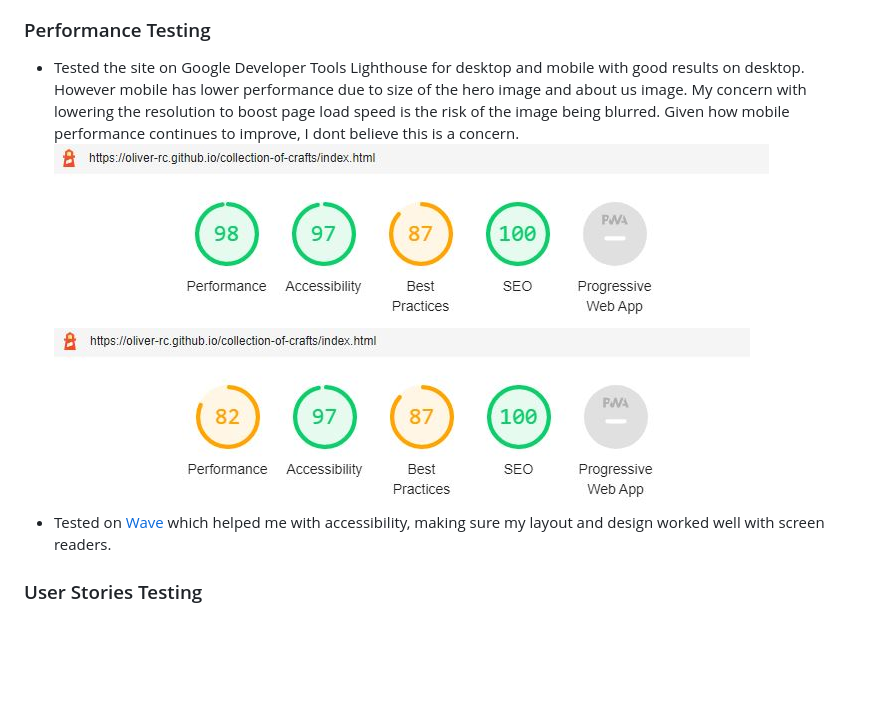
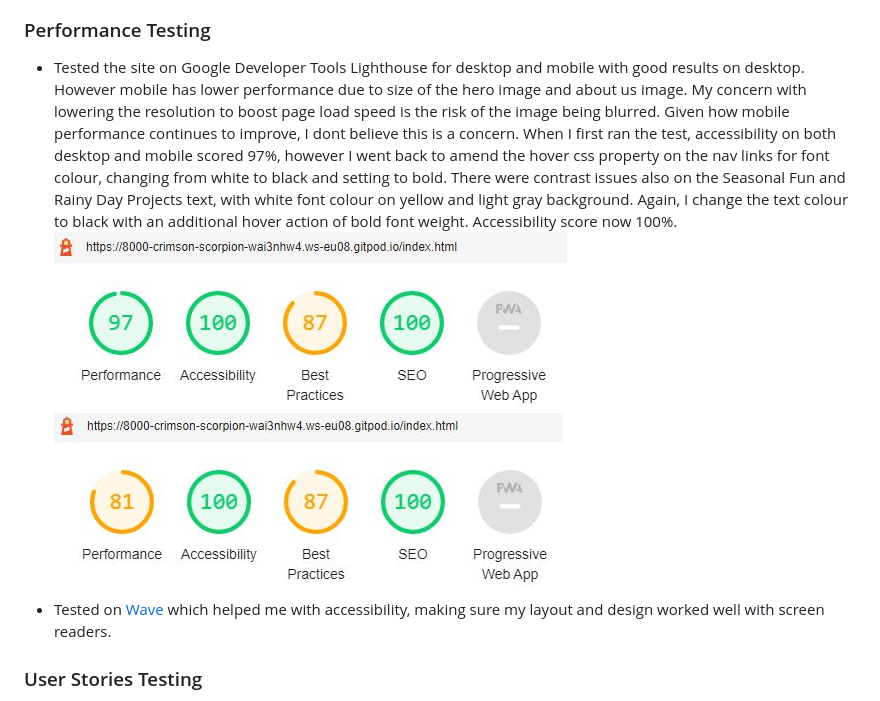
Before and after one commit to Oliver-RC/collection-of-crafts, a Markdown page: README.md, the part around the change. Rendered like a GitHub page; pictures changed too: readme-content/performance-result-mobile.JPG, readme-content/performance-result.JPG; blank space fills up the shorter version.

```diff
--- a/README.md
+++ b/README.md
@@ -238,7 +238,7 @@ A deployed link to the website can be found [here](https://oliver-rc.github.io/c
   - Five warnings were displayed, one due to using external style sheet, four warnings for an unknown vendor extension which I have created to help with the background colour maintenance of the site and nav bar open and close functionality.
   ![CSS Validator Warnings](https://github.com/Oliver-RC/collection-of-crafts/blob/master/readme-content/w3c-css-validator-warnings.JPG)
  ### Performance Testing
-  - Tested the site on Google Developer Tools Lighthouse for desktop and mobile with good results on desktop. However mobile has lower performance due to size of the hero image and about us image. My concern with lowering the resolution to boost page load speed is the risk of the image being blurred. Given how mobile performance continues to improve, I dont believe this is a concern.
+  - Tested the site on Google Developer Tools Lighthouse for desktop and mobile with good results on desktop. However mobile has lower performance due to size of the hero image and about us image. My concern with lowering the resolution to boost page load speed is the risk of the image being blurred. Given how mobile performance continues to improve, I dont believe this is a concern. When I first ran the test, accessibility on both desktop and mobile scored 97%, however I went back to amend the hover css property on the nav links for font colour, changing from white to black and setting to bold. There were contrast issues also on the Seasonal Fun and Rainy Day Projects text, with white font colour on yellow and light gray background. Again, I change the text colour to black with an additional hover action of bold font weight. Accessibility score now 100%.
  ![Lighthouse Results Desktop](https://github.com/Oliver-RC/collection-of-crafts/blob/master/readme-content/performance-result.JPG)
  ![Lighthouse Results Mobile](https://github.com/Oliver-RC/collection-of-crafts/blob/master/readme-content/performance-result-mobile.JPG)
   - Tested on [Wave](https://wave.webaim.org/) which helped me with accessibility, making sure my layout and design worked well with screen readers.
```
Also changed, not shown: 1 other file.
